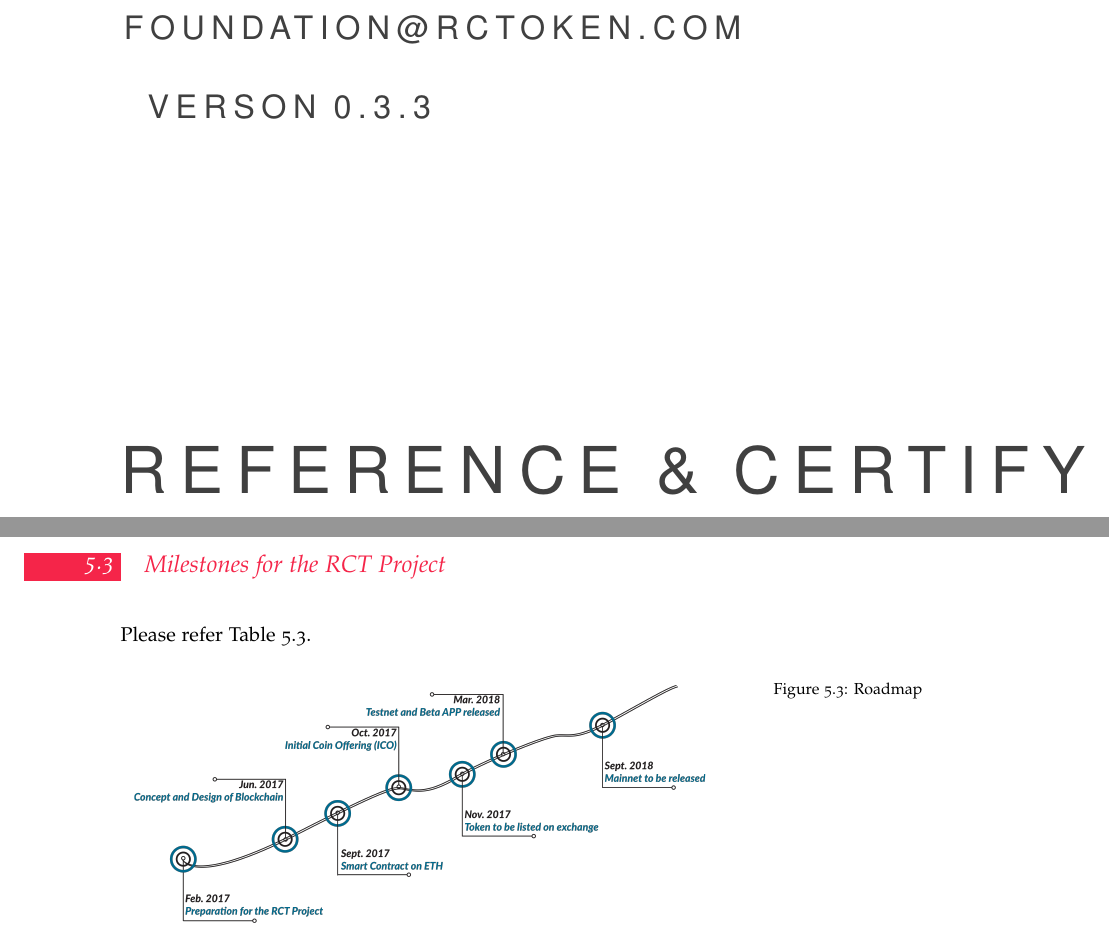
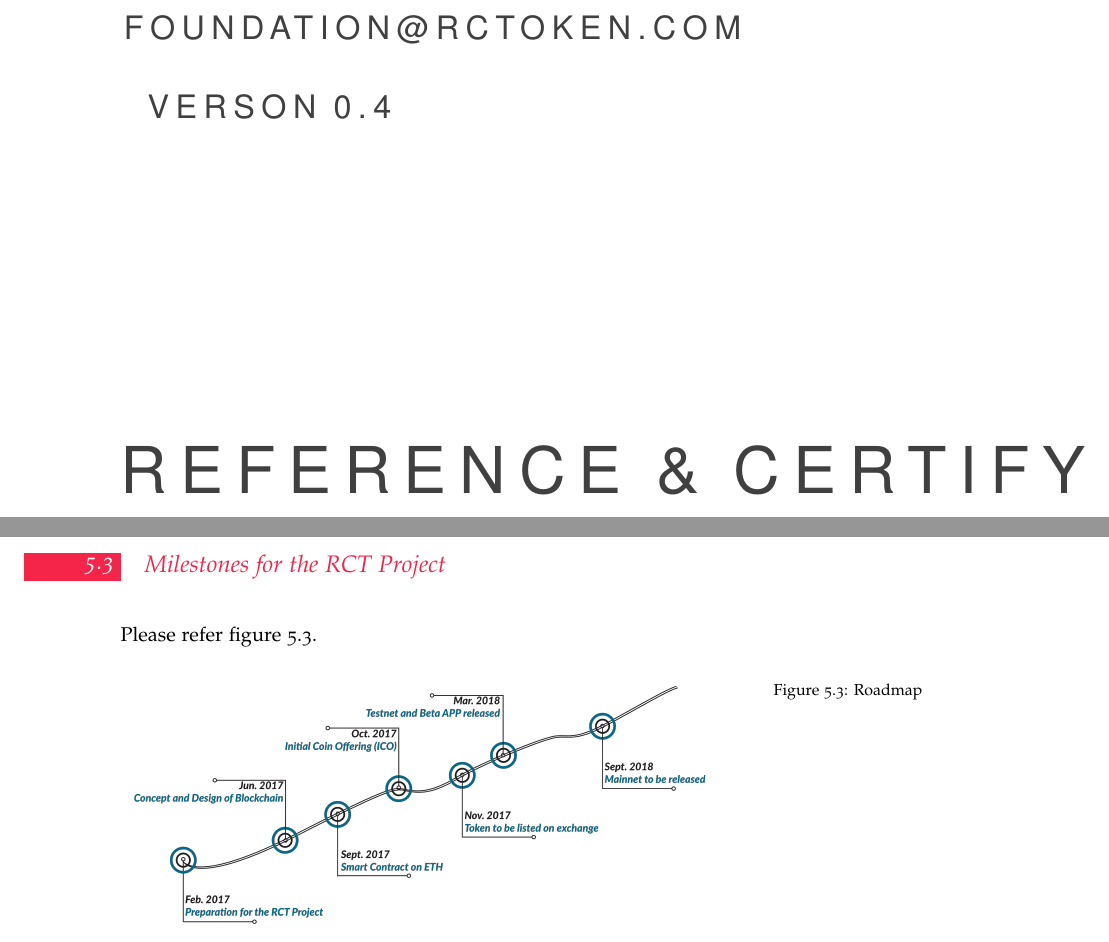
Before and after one commit to hhicks13/LaTex-Template-and-Test, a LaTeX thesis (myWhitePaper/t.tex): two parts of pages 1 and 15 of 18, joined at a grey line, cut so that both start at the same text. Compiled offline with pdfLaTeX.

Commit message:
version number

```diff
--- a/myWhitePaper/t.tex
+++ b/myWhitePaper/t.tex
@@ -225,7 +225,7 @@
 
 
 \title{Reference \& Certify Token}
-\author{foundation@rctoken.com \\ verson 0.3.3}
+\author{foundation@rctoken.com \\ verson 0.4}
 
 
 
@@ -763,7 +763,7 @@ During the operation of the project, the creator needs to pay a certain RCT as a
 \section{Milestones for the RCT Project}
 
 
-Please refer Table \ref{timeMileS}.
+Please refer figure \ref{timeMileS}.
 
 
 
```
Also changed, not shown: myWhitePaper/RCT_whitepaper.pdf, 2 other files.
